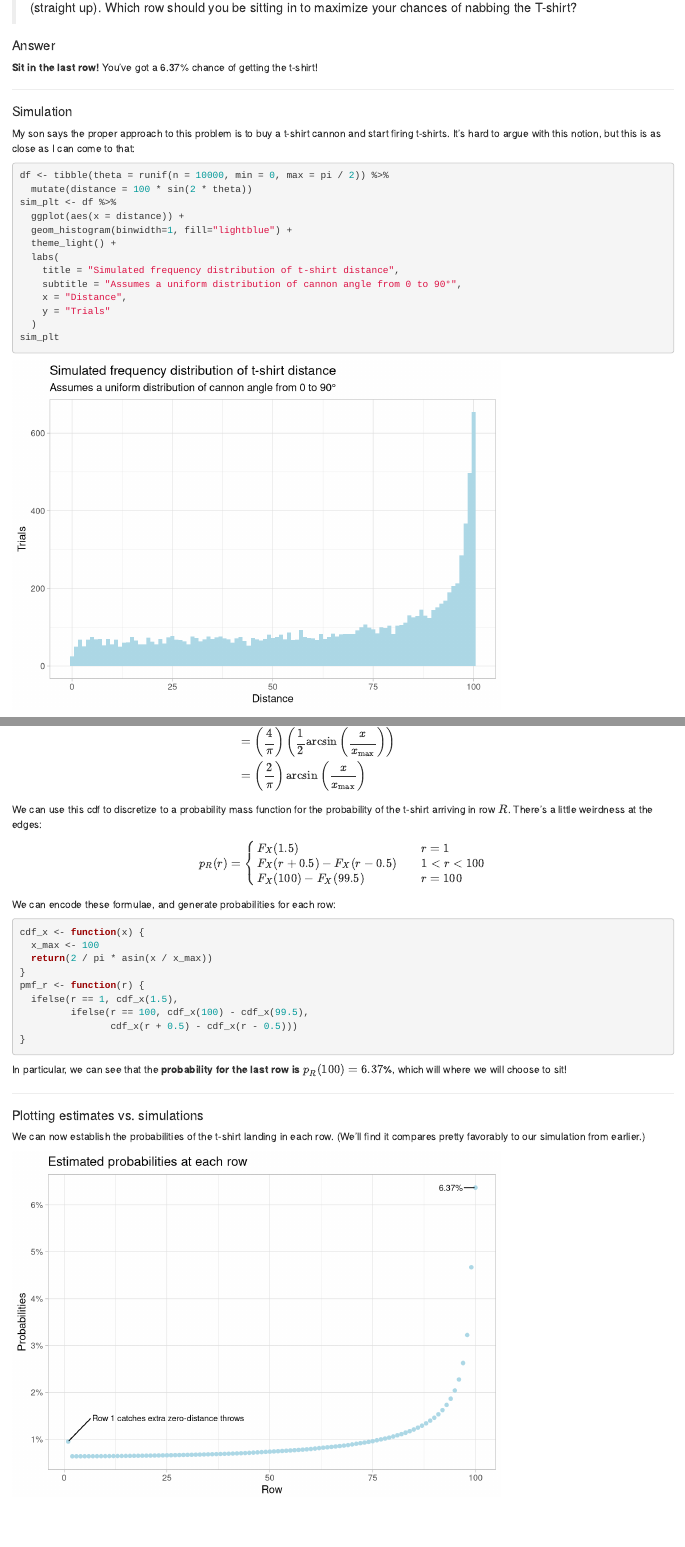
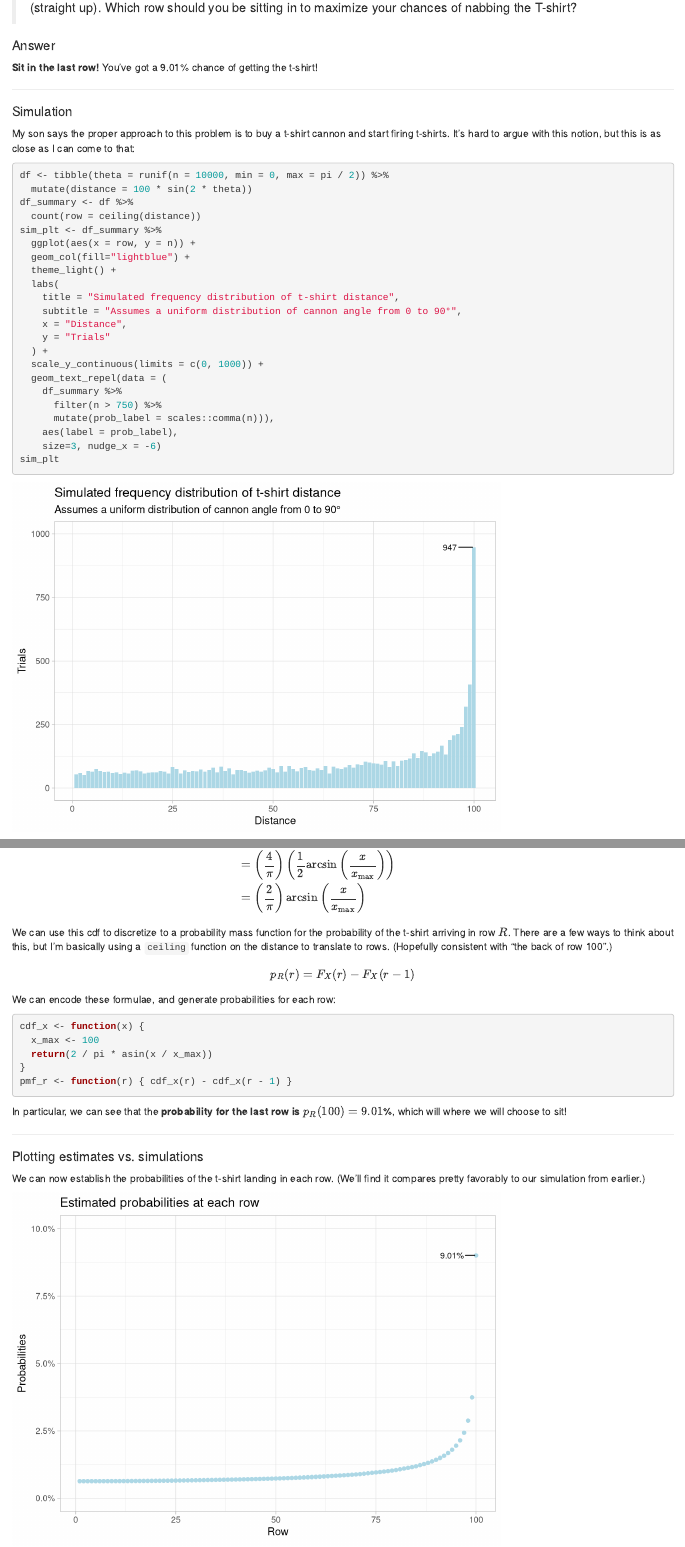
Before and after one commit to ravichandrasekaran/ravic_, an R Markdown document (content/post/2020-04-10-riddler-express-where-should-you-sit-for-t-shirt-cannon.Rmd): the page in a window 1100 px wide, from 530 px down, and a second part further down, joined at a grey line. Rendered offline with R 4.5, knitr and Pandoc, with nearby package versions; code that draws random numbers runs with fixed seeds of ours.

Commit message:
Adjust for back of row discretization

````diff
--- a/content/post/2020-04-10-riddler-express-where-should-you-sit-for-t-shirt-cannon.Rmd
+++ b/content/post/2020-04-10-riddler-express-where-should-you-sit-for-t-shirt-cannon.Rmd
@@ -23,7 +23,7 @@ The rows of seats in the audience are all on the same level (i.e., there is no i
 The crew member aiming in your direction is still figuring out the angle for the launch, which you figure will be a random angle between zero degrees (straight at the unfortunate person seated in Row 1) and 90 degrees (straight up). Which row should you be sitting in to maximize your chances of nabbing the T-shirt?
 
 #### Answer
-**Sit in the last row!** You've got a 6.37% chance of getting the t-shirt!
+**Sit in the last row!** You've got a 9.01% chance of getting the t-shirt!
 
 ---
 
@@ -43,16 +43,25 @@ library("ggrepel")
 ```{r simulate_data}
 df <- tibble(theta = runif(n = 10000, min = 0, max = pi / 2)) %>%
   mutate(distance = 100 * sin(2 * theta))
-sim_plt <- df %>%
-  ggplot(aes(x = distance)) +
-  geom_histogram(binwidth=1, fill="lightblue") +
+df_summary <- df %>%
+  count(row = ceiling(distance))
+sim_plt <- df_summary %>%
+  ggplot(aes(x = row, y = n)) +
+  geom_col(fill="lightblue") +
   theme_light() +
   labs(
     title = "Simulated frequency distribution of t-shirt distance",
     subtitle = "Assumes a uniform distribution of cannon angle from 0 to 90°",
     x = "Distance",
     y = "Trials"
-  )
+  ) +
+  scale_y_continuous(limits = c(0, 1000)) +
+  geom_text_repel(data = (
+    df_summary %>%
+      filter(n > 750) %>%
+      mutate(prob_label = scales::comma(n))),
+    aes(label = prob_label),
+    size=3, nudge_x = -6)
 sim_plt
 ```
 
@@ -169,16 +178,15 @@ $$
 
 
 We can use this cdf to discretize to a probability mass function for the
-probability of the t-shirt arriving in row $R$. There's a little weirdness
-at the edges:
+probability of the t-shirt arriving in row $R$. There are a few ways to
+think about this, but I'm basically using a `ceiling` function on the
+distance to translate to rows. (Hopefully consistent with "the back of
+row 100".)
+
 
 $$
 \begin{aligned}
-p_R(r) = \begin{cases}
-  F_X(1.5) && r = 1 \\
-  F_X(r + 0.5) - F_X(r - 0.5) && 1 < r < 100 \\
-  F_X(100) - F_X(99.5) && r = 100 \\
-  \end{cases}
+p_R(r) = F_X(r) - F_X(r - 1)
 \end{aligned}
 $$
 
@@ -189,11 +197,8 @@ cdf_x <- function(x) {
   x_max <- 100
   return(2 / pi * asin(x / x_max))
 }
-pmf_r <- function(r) {
-  ifelse(r == 1, cdf_x(1.5),
-         ifelse(r == 100, cdf_x(100) - cdf_x(99.5),
-                cdf_x(r + 0.5) - cdf_x(r - 0.5)))
-}
+pmf_r <- function(r) { cdf_x(r) - cdf_x(r - 1) }
+
 ```
 
 In particular, we can see that the **probability for the last row is
@@ -215,9 +220,8 @@ est_plt <- est_probs %>%
   ggplot(aes(x = r, y = prob)) +
   geom_point(col = "lightblue") +
   theme_light() +
-  scale_y_continuous(labels = scales::percent_format(accuracy = 1),
-                     breaks = seq(0, .06, .01),
-                     minor_breaks = seq(0, .06, .01)) +
+  scale_y_continuous(limits = c(0, .1),
+                     labels = scales::percent_format(accuracy = .1)) +
   labs(
     title = "Estimated probabilities at each row",
     y = "Probabilities",
@@ -227,13 +231,7 @@ est_plt <- est_probs %>%
       filter(prob > .05) %>%
       mutate(prob_label = scales::percent(prob, accuracy=.01))),
     aes(label = prob_label),
-    size=3, nudge_x = -6) +
-  geom_text_repel(data = (
-    est_probs %>%
-      filter(r == 1) %>%
-      mutate(prob_label = "Row 1 catches extra zero-distance throws")),
-    aes(label = prob_label),
-    size = 3, nudge_x = 6, nudge_y = .005, hjust=0)
+    size=3, nudge_x = -6)
 
 est_plt
 sim_plt
````
Also changed, not shown: content/post/2020-04-10-riddler-express-where-should-you-sit-for-t-shirt-cannon.html, static/post/2020-04-10-riddler-express-where-should-you-sit-for-t-shirt-cannon_files/figure-html/est_plt-1.png, static/post/2020-04-10-riddler-express-where-should-you-sit-for-t-shirt-cannon_files/figure-html/est_plt-2.png, static/post/2020-04-10-riddler-express-where-should-you-sit-for-t-shirt-cannon_files/figure-html/simulate_data-1.png.
